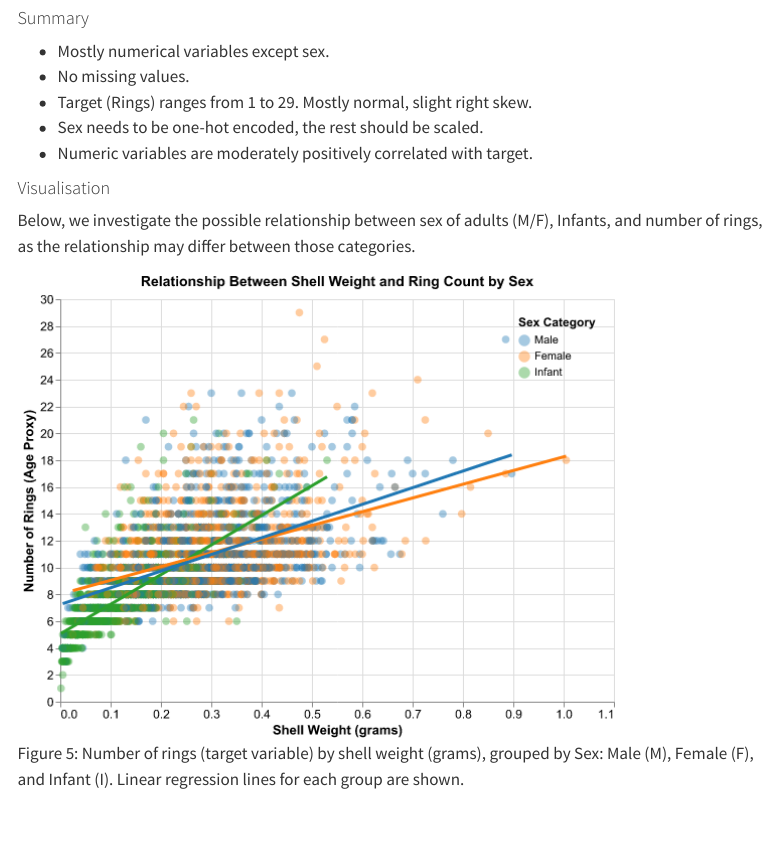
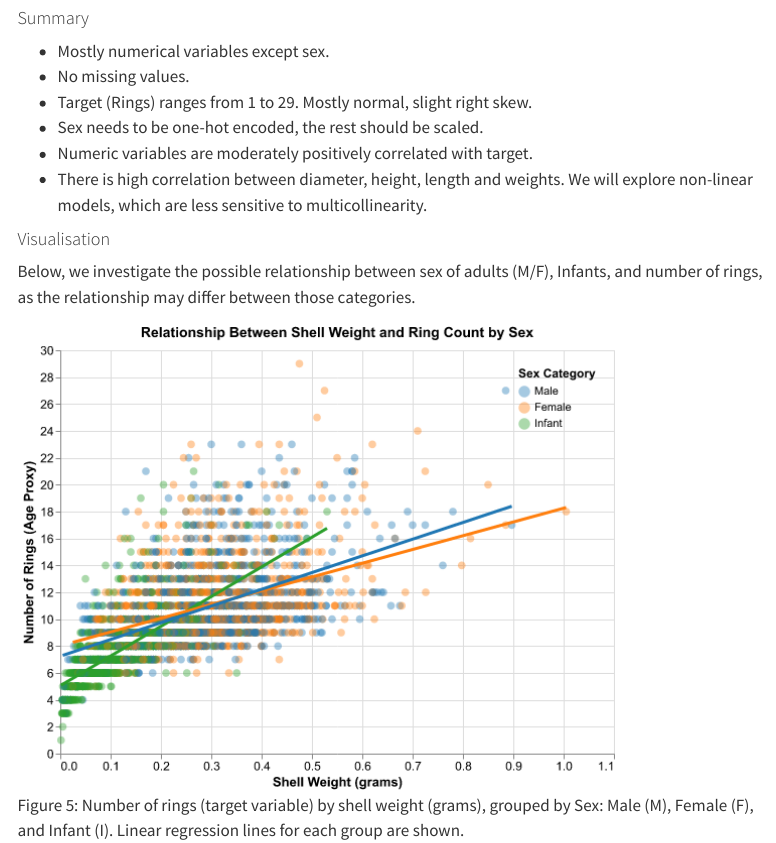
Before and after one commit to wendyf55/Group30-522, a Quarto document (reports/abalone_rings.qmd): the page in a window 1100 px wide, from 3820 px down. Rendered offline with R 4.5, knitr and Pandoc in place of Quarto, with nearby package versions; menus at the side of the page are left out.

Commit message:
add line to link eda to non-linear models

```diff
--- a/reports/abalone_rings.qmd
+++ b/reports/abalone_rings.qmd
@@ -75,6 +75,7 @@ The exploratory analysis below is performed **only on the training set** to avoi
 * Target (Rings) ranges from 1 to 29. Mostly normal, slight right skew.
 * Sex needs to be one-hot encoded, the rest should be scaled.
 * Numeric variables are moderately positively correlated with target.
+* There is high correlation between diameter, height, length and weights. We will explore non-linear models, which are less sensitive to multicollinearity.
 
 #### Visualisation
 
```
